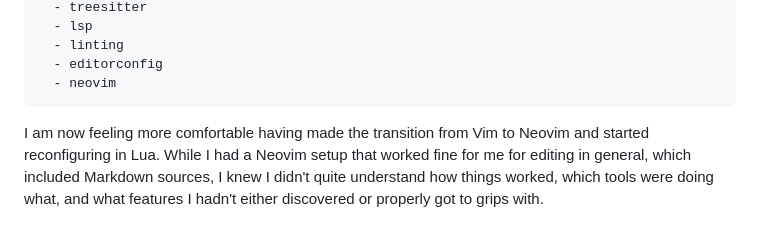
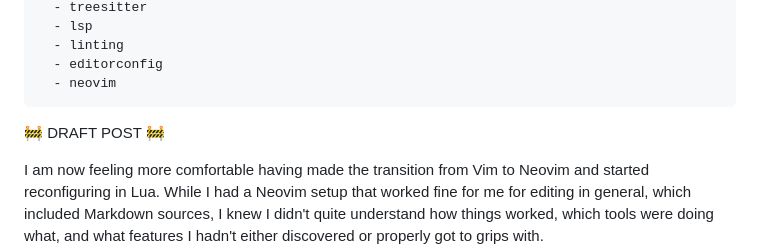
Before and after one commit to qmacro/website, a Markdown page: content/blog/2025-06-03-editing-markdown.md, the part around the change. GitHub-like rendering; blank space fills up the shorter version.

Commit message:
set to draft

```diff
--- a/content/blog/2025-06-03-editing-markdown.md
+++ b/content/blog/2025-06-03-editing-markdown.md
@@ -12,6 +12,8 @@ tags:
   - editorconfig
   - neovim
 ---
+
+🚧 DRAFT POST 🚧
 
 I am now feeling more comfortable having made the transition from Vim to Neovim and started reconfiguring in Lua. While I had a Neovim setup that worked fine for me for editing in general, which included Markdown sources, I knew I didn't quite understand how things worked, which tools were doing what, and what features I hadn't either discovered or properly got to grips with.
 
```
